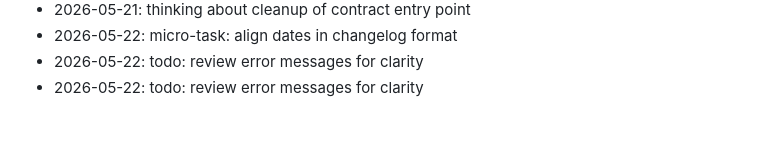
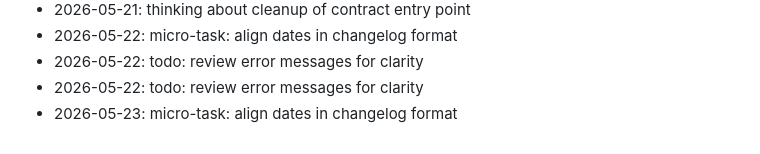
Before and after one commit to dhitalmonster-hub/emoji-react, a Markdown page: NOTES.md, the part around the change. Rendered like a GitHub page.

Commit message:
docs(notes): jot down a thought

```diff
--- a/NOTES.md
+++ b/NOTES.md
@@ -80,3 +80,4 @@ Dev journal — informal.
 - 2026-05-22: micro-task: align dates in changelog format
 - 2026-05-22: todo: review error messages for clarity
 - 2026-05-22: todo: review error messages for clarity
+- 2026-05-23: micro-task: align dates in changelog format
```
